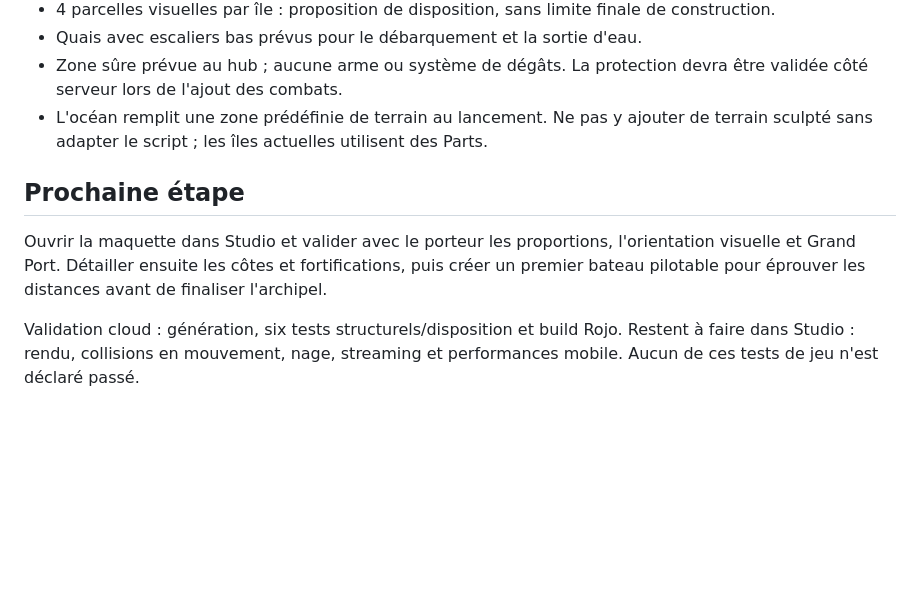
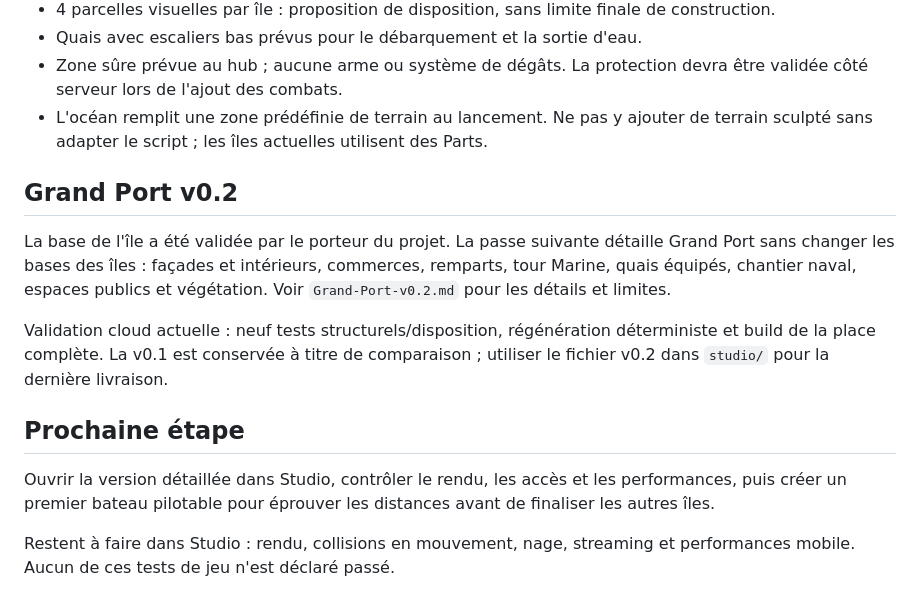
Before and after one commit to Deadpool644/Projet-Roblox, a Markdown page: docs/Projet.md, the part around the change. GitHub-like rendering; blank space fills up the shorter version.

```diff
--- a/docs/Projet.md
+++ b/docs/Projet.md
@@ -23,8 +23,14 @@ Point à retenir : les premières sections évoquent une possession persistante
 - Zone sûre prévue au hub ; aucune arme ou système de dégâts. La protection devra être validée côté serveur lors de l'ajout des combats.
 - L'océan remplit une zone prédéfinie de terrain au lancement. Ne pas y ajouter de terrain sculpté sans adapter le script ; les îles actuelles utilisent des Parts.
 
+## Grand Port v0.2
+
+La base de l'île a été validée par le porteur du projet. La passe suivante détaille Grand Port sans changer les bases des îles : façades et intérieurs, commerces, remparts, tour Marine, quais équipés, chantier naval, espaces publics et végétation. Voir `Grand-Port-v0.2.md` pour les détails et limites.
+
+Validation cloud actuelle : neuf tests structurels/disposition, régénération déterministe et build de la place complète. La v0.1 est conservée à titre de comparaison ; utiliser le fichier v0.2 dans `studio/` pour la dernière livraison.
+
 ## Prochaine étape
 
-Ouvrir la maquette dans Studio et valider avec le porteur les proportions, l'orientation visuelle et Grand Port. Détailler ensuite les côtes et fortifications, puis créer un premier bateau pilotable pour éprouver les distances avant de finaliser l'archipel.
+Ouvrir la version détaillée dans Studio, contrôler le rendu, les accès et les performances, puis créer un premier bateau pilotable pour éprouver les distances avant de finaliser les autres îles.
 
-Validation cloud : génération, six tests structurels/disposition et build Rojo. Restent à faire dans Studio : rendu, collisions en mouvement, nage, streaming et performances mobile. Aucun de ces tests de jeu n'est déclaré passé.
+Restent à faire dans Studio : rendu, collisions en mouvement, nage, streaming et performances mobile. Aucun de ces tests de jeu n'est déclaré passé.
```
Also changed, not shown: README.md (+23 -4 lines), docs/Grand-Port-v0.2.md (added, +15 -0 lines), docs/Grand-Port-v0.2-overview.png (added), docs/Grand-Port-v0.2-street.png (added), 9 other files.
